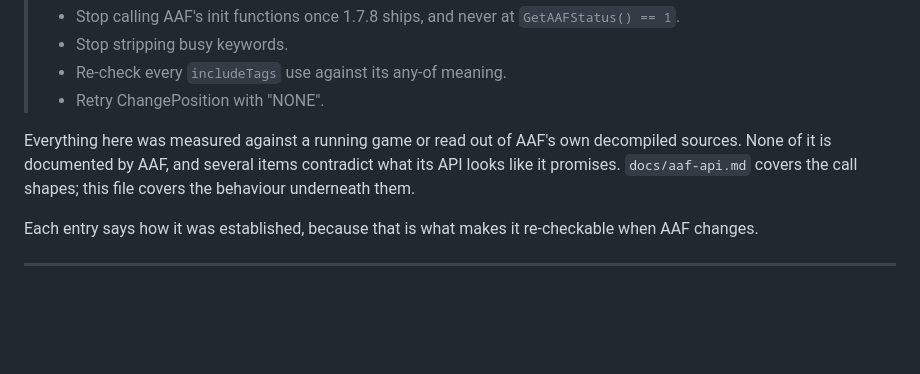
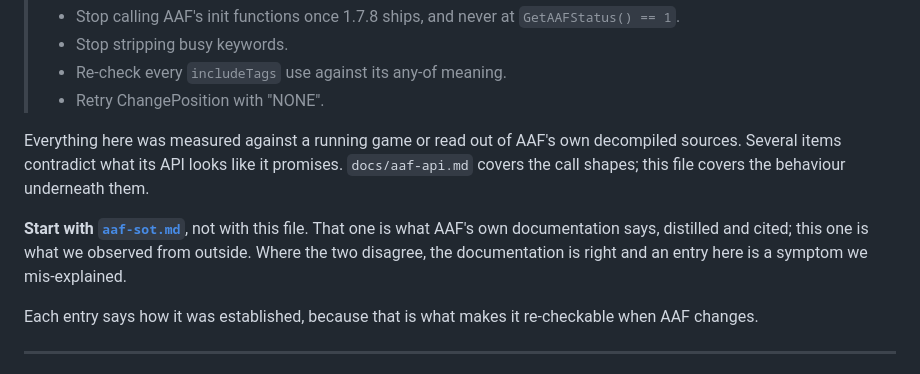
Before and after one commit to ReidenXerx/fo4-rapport, a Markdown page: docs/aaf-under-the-hood.md, the part around the change. GitHub-like rendering; blank space fills up the shorter version.

```diff
--- a/docs/aaf-under-the-hood.md
+++ b/docs/aaf-under-the-hood.md
@@ -25,8 +25,12 @@
 
 
 Everything here was measured against a running game or read out of AAF's own decompiled sources.
-None of it is documented by AAF, and several items contradict what its API looks like it promises.
-`docs/aaf-api.md` covers the call shapes; this file covers the behaviour underneath them.
+Several items contradict what its API looks like it promises. `docs/aaf-api.md` covers the call
+shapes; this file covers the behaviour underneath them.
+
+**Start with [`aaf-sot.md`](aaf-sot.md)**, not with this file. That one is what AAF's own
+documentation says, distilled and cited; this one is what we observed from outside. Where the two
+disagree, the documentation is right and an entry here is a symptom we mis-explained.
 
 Each entry says how it was established, because that is what makes it re-checkable when AAF changes.
 
```
Also changed, not shown: docs/aaf-sot.md (added, +353 -0 lines).
